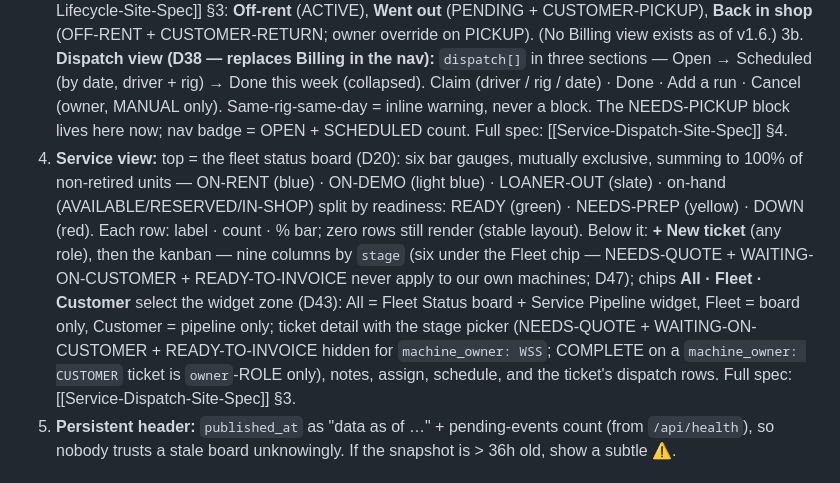
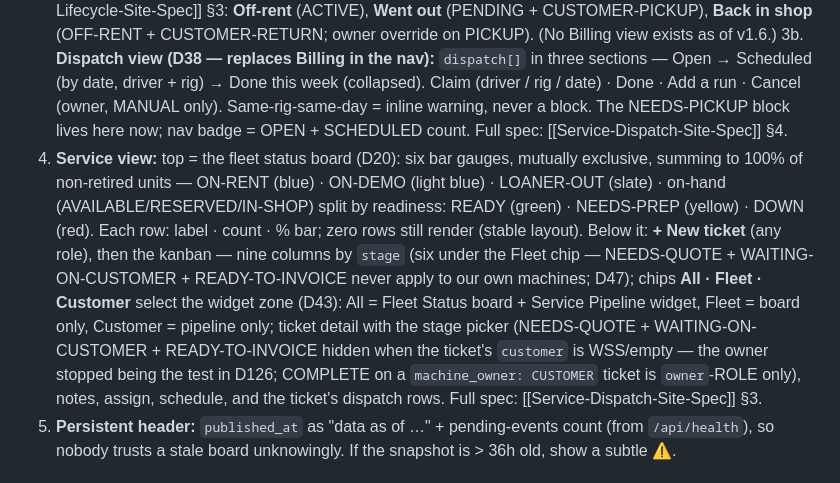
Before and after one commit to mlancourt/wss-fleet-dashboard, a Markdown page: CLAUDE.md, the part around the change. Rendered like a GitHub page.

Commit message:
CLAUDE.md: architecture line — WSS skip stages key on the customer since D126 (docs only)

```diff
--- a/CLAUDE.md
+++ b/CLAUDE.md
@@ -442,7 +442,7 @@ Brand: WSS maroon `#B71C1C`, white, near-black. Clean, big tap targets, gloves-o
 2. **Category → unit list** (chips: state always; readiness ONLY for on-hand states AVAILABLE/RESERVED/IN-SHOP — out states ON-RENT/ON-DEMO/LOANER-OUT show the blue state chip alone, D18 — **except `NEEDS-PICKUP`, which renders as an orange chip on any state (D32)**; serial, location) — **out units show `customer` before the job site on the row (D33)** **→ unit detail** (everything: specs, **ask only — no cost, no book (D45)**, the rate card incl. the D31 long-term sub-block, agreement + rate + last-invoiced period, **the hold list with a Release button per hold (**except `agmt:` holds — D64 — no Release; caption "clears itself on delivery"**)**, readiness note, hours — **no floor price, D16**). Two levels, never more. A **Holds view** (chronological; expired block first, loud) ~~hangs off the nav~~ — **D88: un-tabbed** (Parts took its slot); it lives at `#/holds`, reached from Rentals' `Holds ›` link and the red expired-holds line — see [[Reservations-v2-Site-Spec]]. **No fleet-totals block on the landing page (D15)** — category cards only.
 3. **Rentals view:** **top of the page (D21, moved here from the retired Billing view — D39):** recurring-revenue total — sum `cycle_rate` over agreements with `cycle == "28D"` and not at `cycles_max`; headline "Recurring revenue — per 28-day cycle", sub-line "≈ $X / month" (× 365⁄28 ÷ 12, rounded to the dollar). Client-computed. **v3.5 (D64): sum only `status ∈ {ACTIVE, OFF-RENT}`.** Below it, the `agreements` array in **three groups — Pending · On rent · Off-rent** (by `status`; legacy rows without `status` read as ACTIVE) — customer, unit, R-number, rate, `next_due`, cycles billed/max, `days_on_rent`, **due back = `in_date` drawn loud**, lead chip, docs; `agreement: null` and any `alerts` rendered loud. Tile actions per [[Rental-Lifecycle-Site-Spec]] §3: **Off-rent** (ACTIVE), **Went out** (PENDING + CUSTOMER-PICKUP), **Back in shop** (OFF-RENT + CUSTOMER-RETURN; owner override on PICKUP). (No Billing view exists as of v1.6.)
 3b. **Dispatch view (D38 — replaces Billing in the nav):** `dispatch[]` in three sections — Open → Scheduled (by date, driver + rig) → Done this week (collapsed). Claim (driver / rig / date) · Done · Add a run · Cancel (owner, MANUAL only). Same-rig-same-day = inline warning, never a block. The NEEDS-PICKUP block lives here now; nav badge = OPEN + SCHEDULED count. Full spec: [[Service-Dispatch-Site-Spec]] §4.
-4. **Service view:** top = the fleet status board (D20): six bar gauges, mutually exclusive, summing to 100% of non-retired units — ON-RENT (blue) · ON-DEMO (light blue) · LOANER-OUT (slate) · on-hand (AVAILABLE/RESERVED/IN-SHOP) split by readiness: READY (green) · NEEDS-PREP (yellow) · DOWN (red). Each row: label · count · % bar; zero rows still render (stable layout). Below it: **+ New ticket** (any role), then the kanban — nine columns by `stage` (six under the Fleet chip — NEEDS-QUOTE + WAITING-ON-CUSTOMER + READY-TO-INVOICE never apply to our own machines; D47); chips **All · Fleet · Customer** select the widget zone (D43): All = Fleet Status board + Service Pipeline widget, Fleet = board only, Customer = pipeline only; ticket detail with the stage picker (NEEDS-QUOTE + WAITING-ON-CUSTOMER + READY-TO-INVOICE hidden for `machine_owner: WSS`; COMPLETE on a `machine_owner: CUSTOMER` ticket is `owner`-ROLE only), notes, assign, schedule, and the ticket's dispatch rows. Full spec: [[Service-Dispatch-Site-Spec]] §3.
+4. **Service view:** top = the fleet status board (D20): six bar gauges, mutually exclusive, summing to 100% of non-retired units — ON-RENT (blue) · ON-DEMO (light blue) · LOANER-OUT (slate) · on-hand (AVAILABLE/RESERVED/IN-SHOP) split by readiness: READY (green) · NEEDS-PREP (yellow) · DOWN (red). Each row: label · count · % bar; zero rows still render (stable layout). Below it: **+ New ticket** (any role), then the kanban — nine columns by `stage` (six under the Fleet chip — NEEDS-QUOTE + WAITING-ON-CUSTOMER + READY-TO-INVOICE never apply to our own machines; D47); chips **All · Fleet · Customer** select the widget zone (D43): All = Fleet Status board + Service Pipeline widget, Fleet = board only, Customer = pipeline only; ticket detail with the stage picker (NEEDS-QUOTE + WAITING-ON-CUSTOMER + READY-TO-INVOICE hidden when the ticket's `customer` is WSS/empty — the owner stopped being the test in D126; COMPLETE on a `machine_owner: CUSTOMER` ticket is `owner`-ROLE only), notes, assign, schedule, and the ticket's dispatch rows. Full spec: [[Service-Dispatch-Site-Spec]] §3.
 5. **Persistent header:** `published_at` as "data as of …" + pending-events count (from `/api/health`), so nobody trusts a stale board unknowingly. If the snapshot is > 36h old, show a subtle ⚠️.
 
 ## Token + PWA plumbing (traps — read twice)
```
